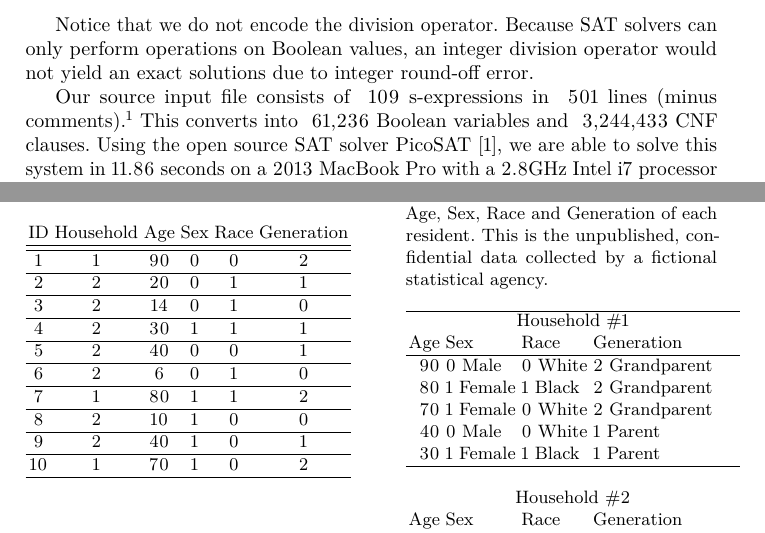
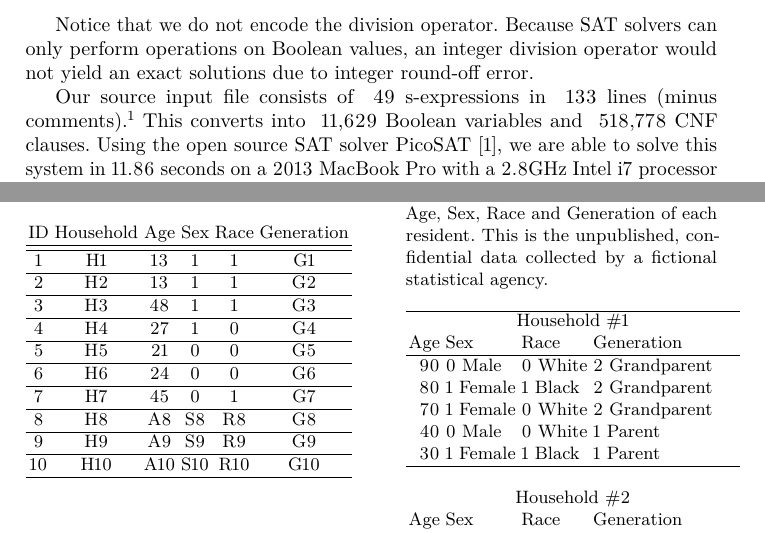
Before and after one commit to simsong/cacm_understanding_database_reconstruction, a LaTeX paper (white_paper.tex, which reads id_table_solved.tex, vars.tex): two parts of pages 6 and 7 of 11, joined at a grey line, cut so that both start at the same text. Compiled offline with pdfLaTeX.

Commit message:
working on new constraint problem

```diff
--- a/id_table_solved.tex
+++ b/id_table_solved.tex
@@ -2,24 +2,24 @@
 ID & Household & Age & Sex & Race & Generation \\
 \hline
 \hline
-1 & 1 & 90 & 0 & 0 & 2  \\
+1 & H1 & 13 & 1 & 1 & G1  \\
 \hline
-2 & 2 & 20 & 0 & 1 & 1  \\
+2 & H2 & 13 & 1 & 1 & G2  \\
 \hline
-3 & 2 & 14 & 0 & 1 & 0  \\
+3 & H3 & 48 & 1 & 1 & G3  \\
 \hline
-4 & 2 & 30 & 1 & 1 & 1  \\
+4 & H4 & 27 & 1 & 0 & G4  \\
 \hline
-5 & 2 & 40 & 0 & 0 & 1  \\
+5 & H5 & 21 & 0 & 0 & G5  \\
 \hline
-6 & 2 & 6 & 0 & 1 & 0  \\
+6 & H6 & 24 & 0 & 0 & G6  \\
 \hline
-7 & 1 & 80 & 1 & 1 & 2  \\
+7 & H7 & 45 & 0 & 1 & G7  \\
 \hline
-8 & 2 & 10 & 1 & 0 & 0  \\
+8 & H8 & A8 & S8 & R8 & G8  \\
 \hline
-9 & 2 & 40 & 1 & 0 & 1  \\
+9 & H9 & A9 & S9 & R9 & G9  \\
 \hline
-10 & 1 & 70 & 1 & 0 & 2  \\
+10 & H10 & A10 & S10 & R10 & G10  \\
 \hline
 \end{tabular}
--- a/vars.tex
+++ b/vars.tex
@@ -1,5 +1,5 @@
-\newcommand\NumConstraintLines{\xspace501\xspace}
-\newcommand\NumSExpressions{\xspace109\xspace}
-\newcommand\NumVariables{\xspace61,236\xspace}
-\newcommand\NumClauses{\xspace3,244,433\xspace}
-\newcommand\NumDIMACSLines{\xspace3,244,435\xspace}
+\newcommand\NumConstraintLines{\xspace133\xspace}
+\newcommand\NumSExpressions{\xspace49\xspace}
+\newcommand\NumVariables{\xspace11,629\xspace}
+\newcommand\NumClauses{\xspace518,778\xspace}
+\newcommand\NumDIMACSLines{\xspace518,780\xspace}
```
Also changed, not shown: Makefile, README.md, 5 other files.
